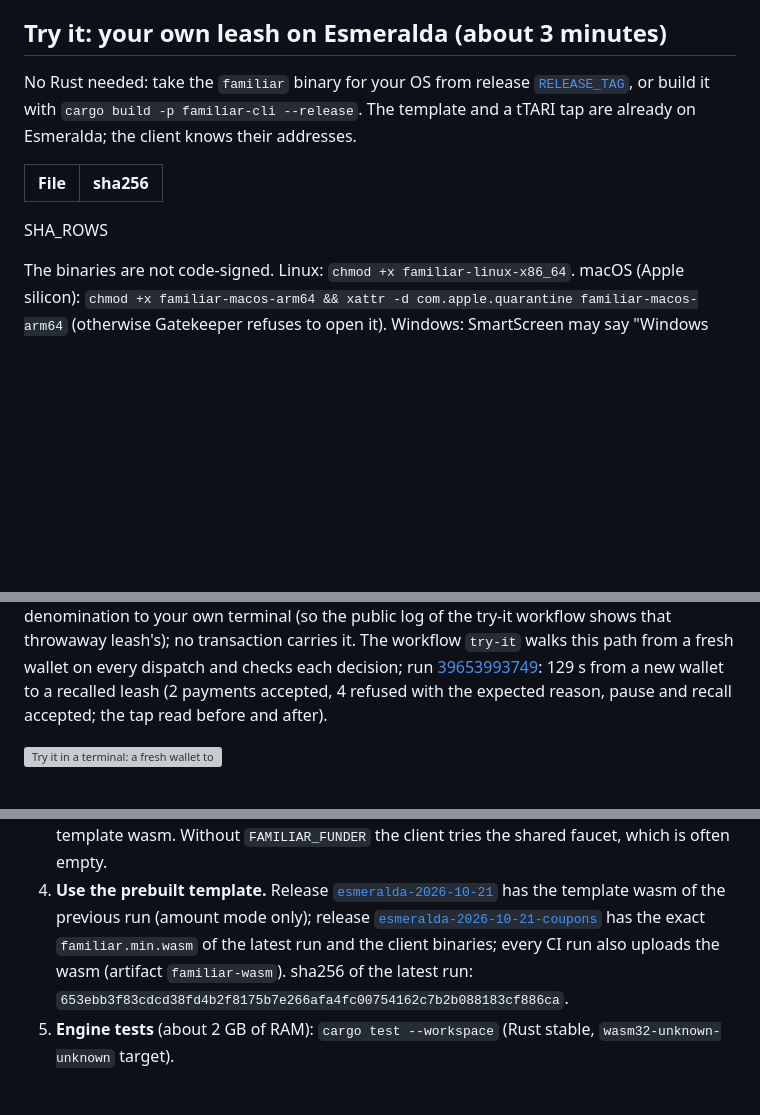
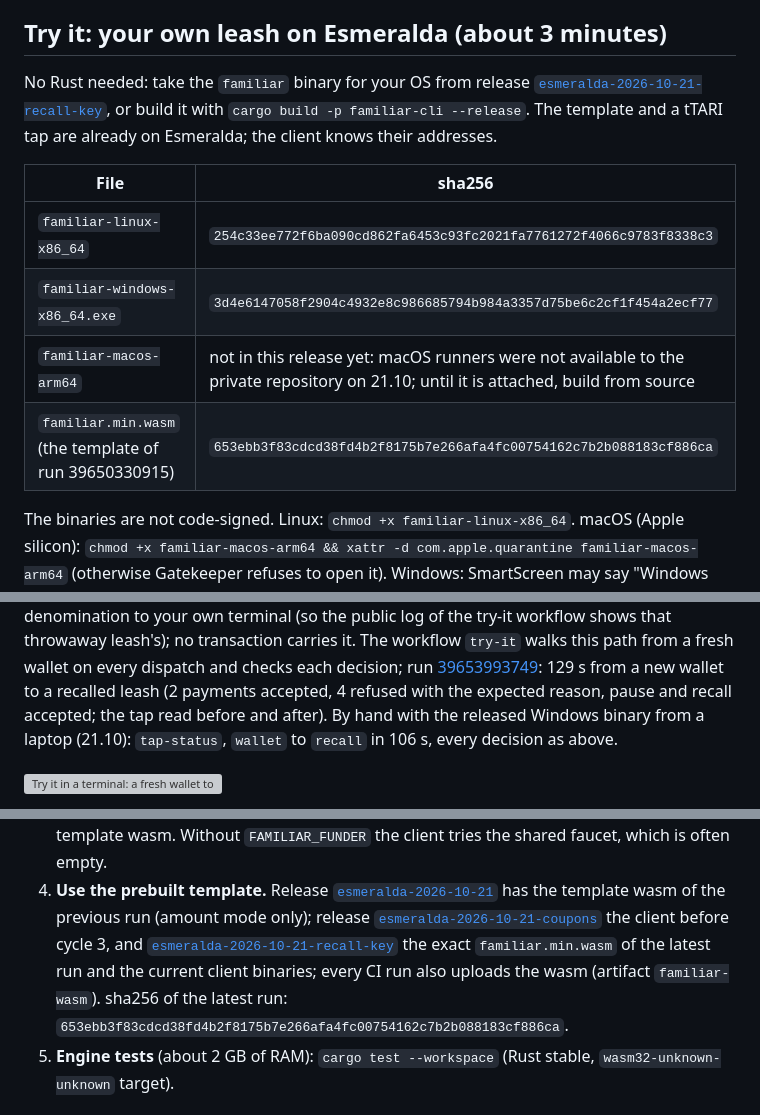
Before and after one commit to ttimesai-star/familiar-ootle, a Markdown page: README.md, 3 parts joined by grey strips. GitHub-like rendering; blank space fills up the shorter version; grey boxes are pictures that could not be loaded.

Commit message:
README: release esmeralda-2026-10-21-recall-key (sha256 of the binaries and the wasm; macOS binary to follow), Try it checked by hand with the Windows binary (106 s), 14 client tests [skip ci]
Co-Authored-By: Claude Opus 5.5 <noreply@anthropic.com>

```diff
--- a/README.md
+++ b/README.md
@@ -38,13 +38,16 @@ Two modes share these rules. *Amount mode* (`pay`) caps µT and publishes each p
 ## Try it: your own leash on Esmeralda (about 3 minutes)
 
 No Rust needed: take the `familiar` binary for your OS from release
-[`RELEASE_TAG`](https://github.com/ttimesai-star/familiar-ootle/releases/tag/RELEASE_TAG), or build it with
+[`esmeralda-2026-10-21-recall-key`](https://github.com/ttimesai-star/familiar-ootle/releases/tag/esmeralda-2026-10-21-recall-key), or build it with
 `cargo build -p familiar-cli --release`. The template and a tTARI tap are already on Esmeralda; the client knows their
 addresses.
 
 | File | sha256 |
 |---|---|
-SHA_ROWS
+| `familiar-linux-x86_64` | `254c33ee772f6ba090cd862fa6453c93fc2021fa7761272f4066c9783f8338c3` |
+| `familiar-windows-x86_64.exe` | `3d4e6147058f2904c4932e8c986685794b984a3357d75be6c2cf1f454a2ecf77` |
+| `familiar-macos-arm64` | not in this release yet: macOS runners were not available to the private repository on 21.10; until it is attached, build from source |
+| `familiar.min.wasm` (the template of run 39650330915) | `653ebb3f83cdcd38fd4b2f8175b7e266afa4fc00754162c7b2b088183cf886ca` |
 
 The binaries are not code-signed. Linux: `chmod +x familiar-linux-x86_64`. macOS (Apple silicon):
 `chmod +x familiar-macos-arm64 && xattr -d com.apple.quarantine familiar-macos-arm64` (otherwise Gatekeeper refuses to
@@ -73,7 +76,8 @@ transaction carries it. The workflow `try-it` walks this
 path from a fresh wallet on every dispatch and checks each decision; run
 [39653993749](https://github.com/ttimesai-star/familiar-ootle/actions/runs/39653993749): 129 s from a new wallet to a
 recalled leash (2 payments accepted, 4 refused with the expected reason, pause and recall accepted; the tap read
-before and after).
+before and after). By hand with the released Windows binary from a laptop (21.10): `tap-status`, `wallet` to `recall`
+in 106 s, every decision as above.
 
 ![Try it in a terminal: a fresh wallet to a recalled leash, from the log of a real try-it run](docs/try_it.gif)
 
@@ -108,7 +112,8 @@ one that got through it.
 4. **Use the prebuilt template.** Release [`esmeralda-2026-10-21`](https://github.com/ttimesai-star/familiar-ootle/releases/tag/esmeralda-2026-10-21)
    has the template wasm of the previous run (amount mode only); release
    [`esmeralda-2026-10-21-coupons`](https://github.com/ttimesai-star/familiar-ootle/releases/tag/esmeralda-2026-10-21-coupons)
-   has the exact `familiar.min.wasm` of the latest run and the client binaries; every CI run also uploads the wasm
+   the client before cycle 3, and [`esmeralda-2026-10-21-recall-key`](https://github.com/ttimesai-star/familiar-ootle/releases/tag/esmeralda-2026-10-21-recall-key)
+   the exact `familiar.min.wasm` of the latest run and the current client binaries; every CI run also uploads the wasm
    (artifact `familiar-wasm`). sha256 of the latest run: `653ebb3f83cdcd38fd4b2f8175b7e266afa4fc00754162c7b2b088183cf886ca`.
 5. **Engine tests** (about 2 GB of RAM): `cargo test --workspace` (Rust stable, `wasm32-unknown-unknown` target).
 
```
Also changed, not shown: other parts of README.md (+1 -1 lines).
